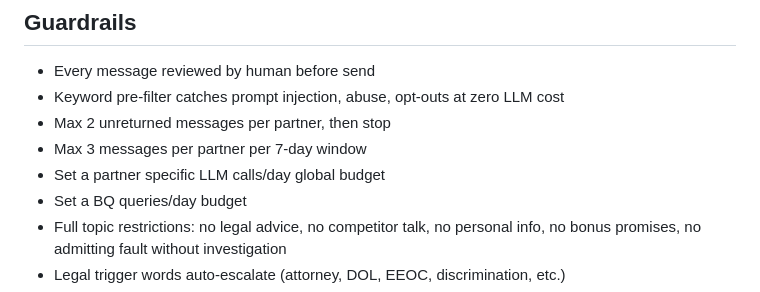
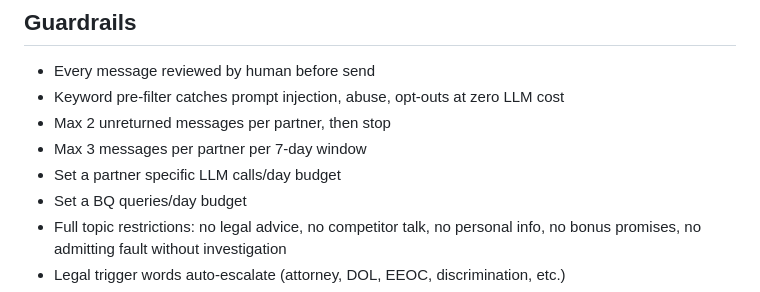
Before and after one commit to prithvi-shiftsmart/partner-outreach, a Markdown page: README.md, the part around the change. Rendered like a GitHub page.

```diff
--- a/README.md
+++ b/README.md
@@ -103,7 +103,7 @@ Requires:
 - Keyword pre-filter catches prompt injection, abuse, opt-outs at zero LLM cost
 - Max 2 unreturned messages per partner, then stop
 - Max 3 messages per partner per 7-day window
-- Set a partner specific LLM calls/day global budget
+- Set a partner specific LLM calls/day budget
 - Set a BQ queries/day budget
 - Full topic restrictions: no legal advice, no competitor talk, no personal info, no bonus promises, no admitting fault without investigation
 - Legal trigger words auto-escalate (attorney, DOL, EEOC, discrimination, etc.)
```
